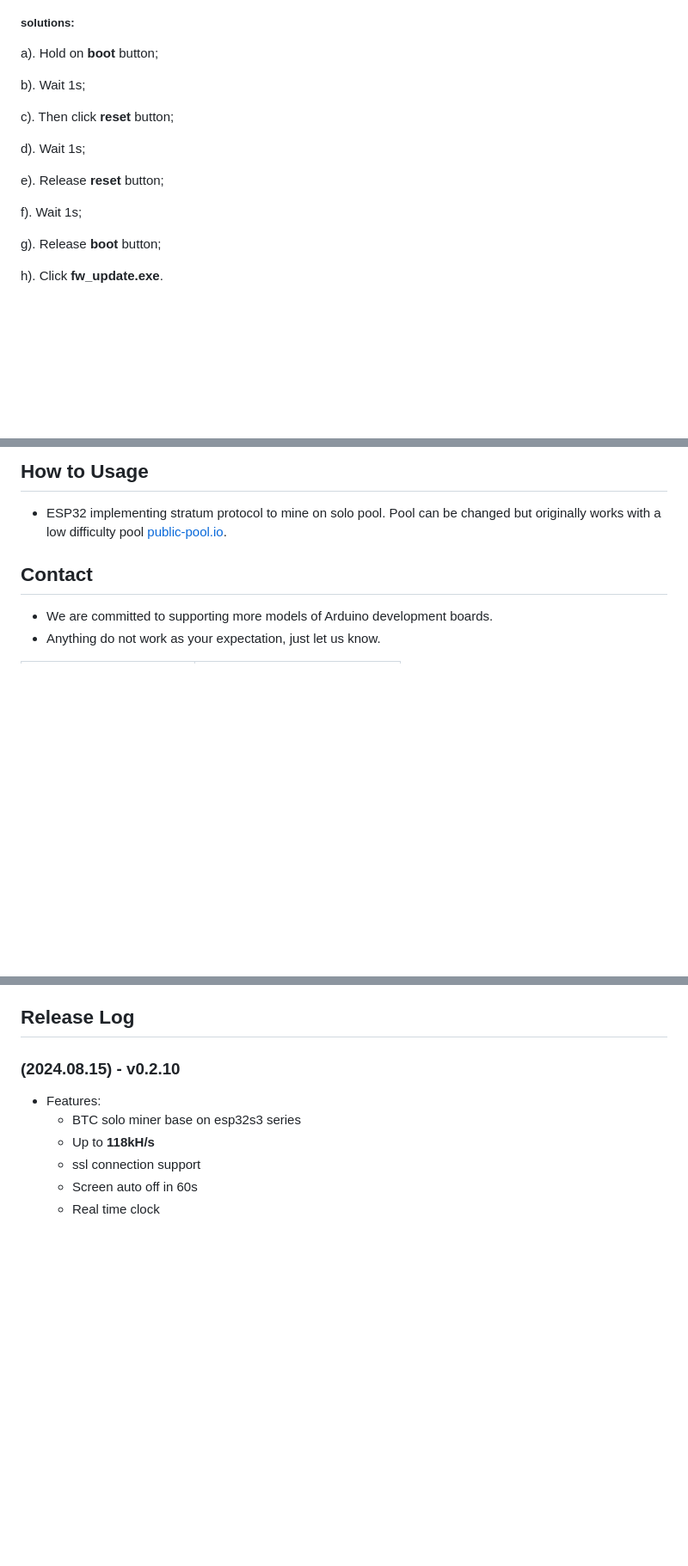
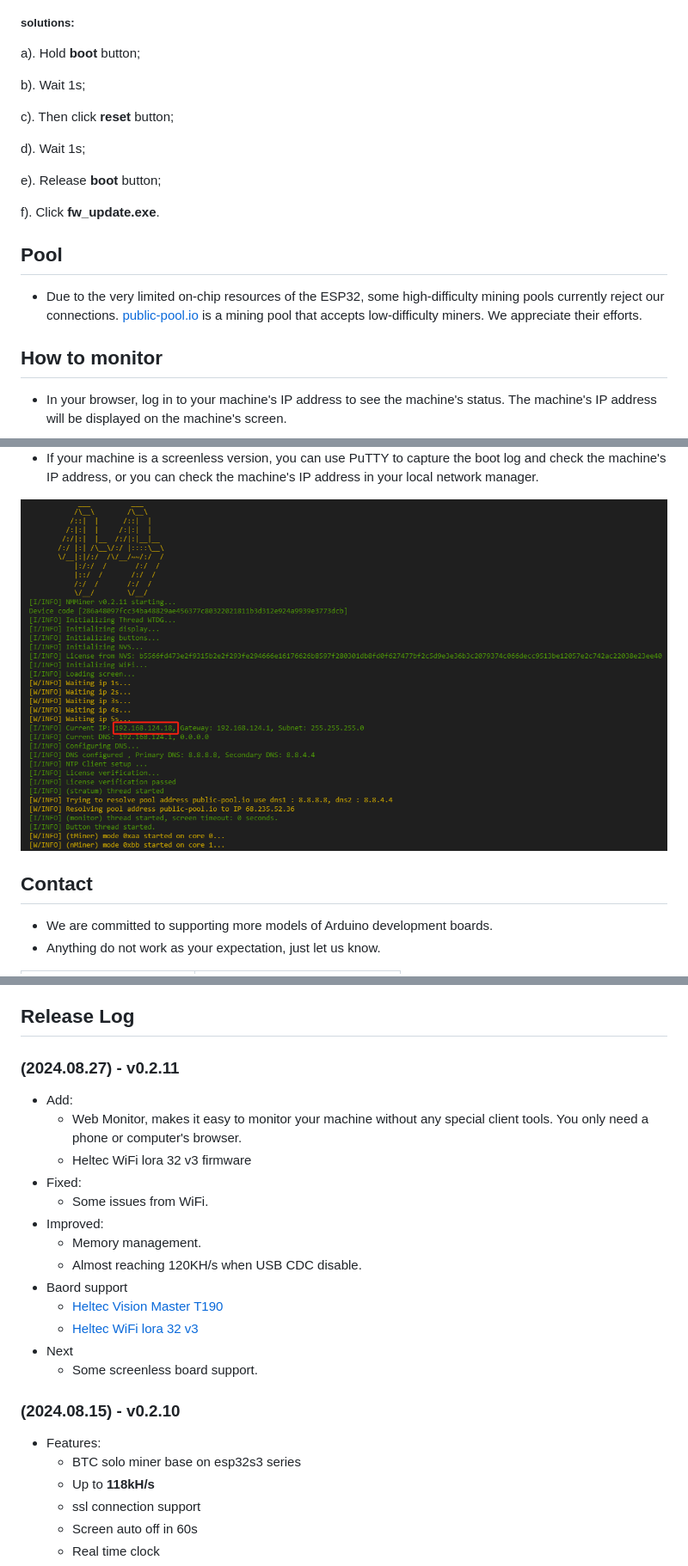
Before and after one commit to NMminer1024/NMMiner, a Markdown page: README.md, 3 parts joined by grey strips. Shown: that part at 86% size. Rendered like a GitHub page; pictures changed too: fig/ip.jpg (added); blank space fills up the shorter version.

Commit message:
Add web monitor，support heltec lora 32 v3，upto 120kH/s

```diff
--- a/README.md
+++ b/README.md
@@ -90,7 +88,7 @@
 
 ##### solutions:
 
-  a). Hold on **boot** button;
+  a). Hold **boot** button;
 
   b). Wait 1s;
 
@@ -98,11 +96,13 @@
 
   d). Wait 1s;
 
-  e). Release **reset** button;
+  e). Release **boot** button;
 
-  f). Wait 1s;
+  f). Click **fw_update.exe**.
 
-  g). Release **boot** button;
+## Pool
+- Due to the very limited on-chip resources of the ESP32, some high-difficulty mining pools currently reject our connections. [public-pool.io](https://web.public-pool.io/) is a mining pool that accepts low-difficulty miners. We appreciate their efforts.
 
-  h). Click **fw_update.exe**.
+## How to monitor
+- In your browser, log in to your machine's IP address to see the machine's status. The machine's IP address will be displayed on the machine's screen.
 
@@ -109,9 +112,9 @@
 
-## How to Usage
+- If your machine is a screenless version, you can use PuTTY to capture the boot log and check the machine's IP address, or you can check the machine's IP address in your local network manager.
 
-- ESP32 implementing stratum protocol to mine on solo pool. Pool can be changed but originally works with a low difficulty pool [public-pool.io](https://web.public-pool.io/).
-
-
+<div align="center">
+  <img src="fig/ip.jpg" alt="ip">
+</div>
 
 ## Contact
 - We are committed to supporting more models of Arduino development boards.
@@ -139,6 +142,21 @@
 - [LeafMiner](https://github.com/matteocrippa/leafminer)
 
 ## Release Log
+
+### (2024.08.27) - v0.2.11
+- Add:
+  - Web Monitor, makes it easy to monitor your machine without any special client tools. You only need a phone or computer's browser.
+  - Heltec WiFi lora 32 v3 firmware
+- Fixed:
+  - Some issues from WiFi.
+- Improved:
+  - Memory management.
+  - Almost reaching 120KH/s when USB CDC disable.
+- Baord support
+  - [Heltec Vision Master T190](https://www.aliexpress.us/item/1005007449552504.html)
+  - [Heltec WiFi lora 32 v3](https://www.aliexpress.com/item/1005005443005152.html)
+- Next
+  - Some screenless board support.
 
 ### (2024.08.15) - v0.2.10
 - Features:
```
Also changed, not shown: other parts of README.md (+12 -11 lines), fig/web monitor.jpg (added), 9 other files.
